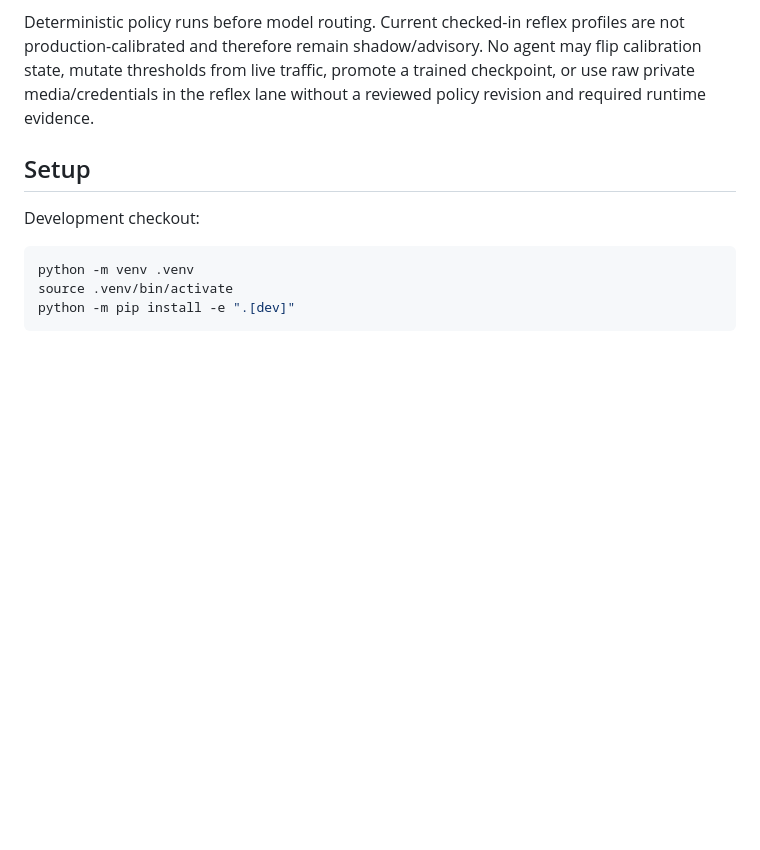
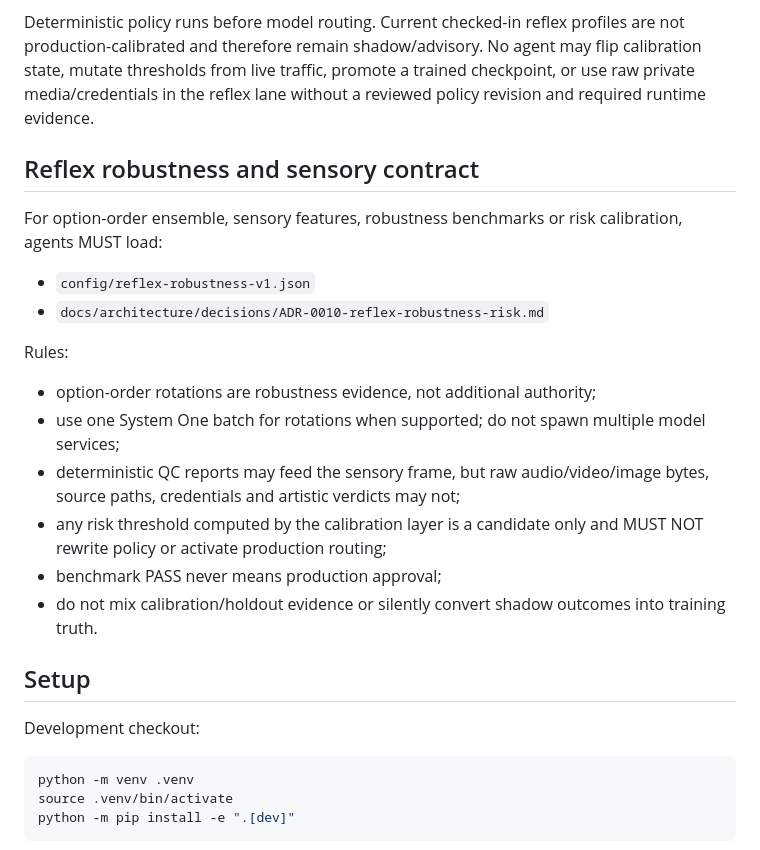
Before and after one commit to zenindiones-maker/Hazewave-, a Markdown page: AGENTS.md, the part around the change. Drawn GitHub-style; blank space fills up the shorter version.

Commit message:
docs(agents): govern robustness, sensory and risk-calibration work

```diff
--- a/AGENTS.md
+++ b/AGENTS.md
@@ -62,6 +62,22 @@ Before any work on `decision.route`, `decision.gate`, `decision.score`, Colibri
 System One's response field named `confidence` is an option-concentration statistic, not an authenticated probability that the selected answer is correct. It has authority=NONE. Reflex acceptance may use only the governed selective criteria and Hazewave calibration state.
 
 Deterministic policy runs before model routing. Current checked-in reflex profiles are not production-calibrated and therefore remain shadow/advisory. No agent may flip calibration state, mutate thresholds from live traffic, promote a trained checkpoint, or use raw private media/credentials in the reflex lane without a reviewed policy revision and required runtime evidence.
+
+## Reflex robustness and sensory contract
+
+For option-order ensemble, sensory features, robustness benchmarks or risk calibration, agents MUST load:
+
+- `config/reflex-robustness-v1.json`
+- `docs/architecture/decisions/ADR-0010-reflex-robustness-risk.md`
+
+Rules:
+
+- option-order rotations are robustness evidence, not additional authority;
+- use one System One batch for rotations when supported; do not spawn multiple model services;
+- deterministic QC reports may feed the sensory frame, but raw audio/video/image bytes, source paths, credentials and artistic verdicts may not;
+- any risk threshold computed by the calibration layer is a candidate only and MUST NOT rewrite policy or activate production routing;
+- benchmark PASS never means production approval;
+- do not mix calibration/holdout evidence or silently convert shadow outcomes into training truth.
 
 ## Setup
 
```
